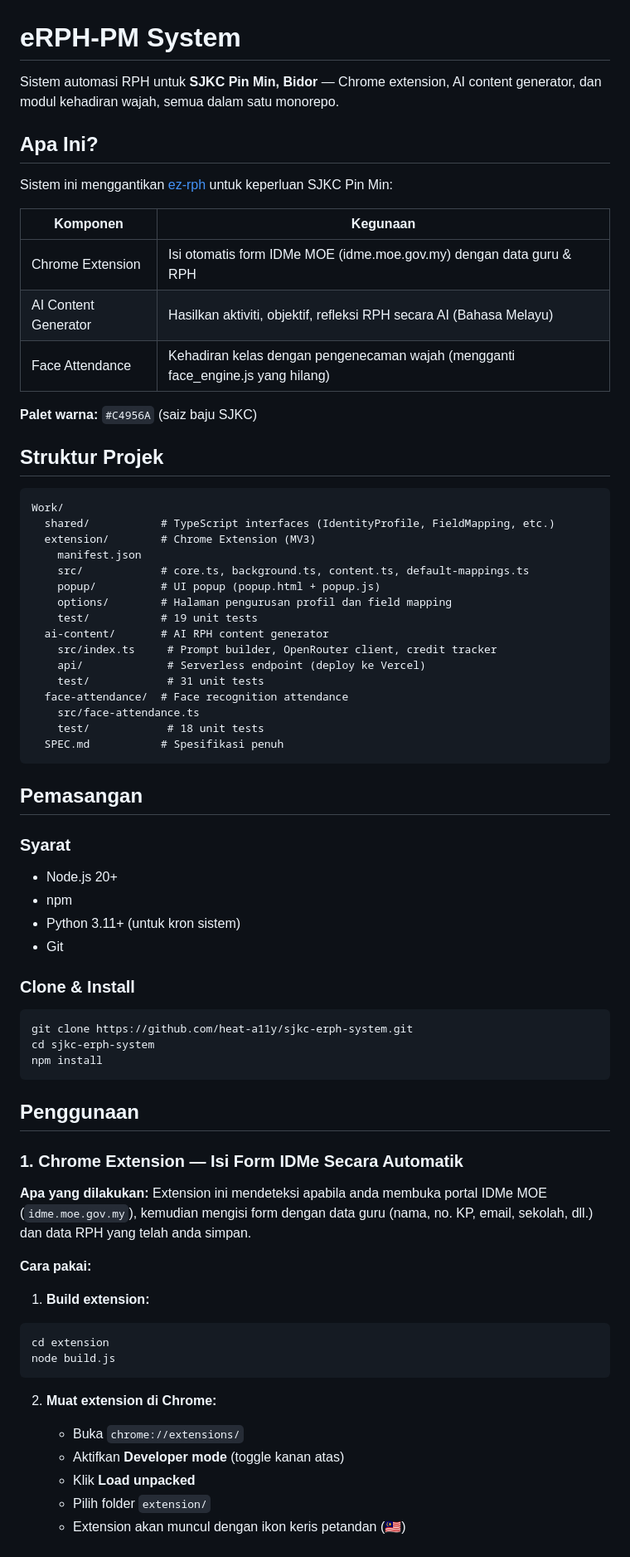
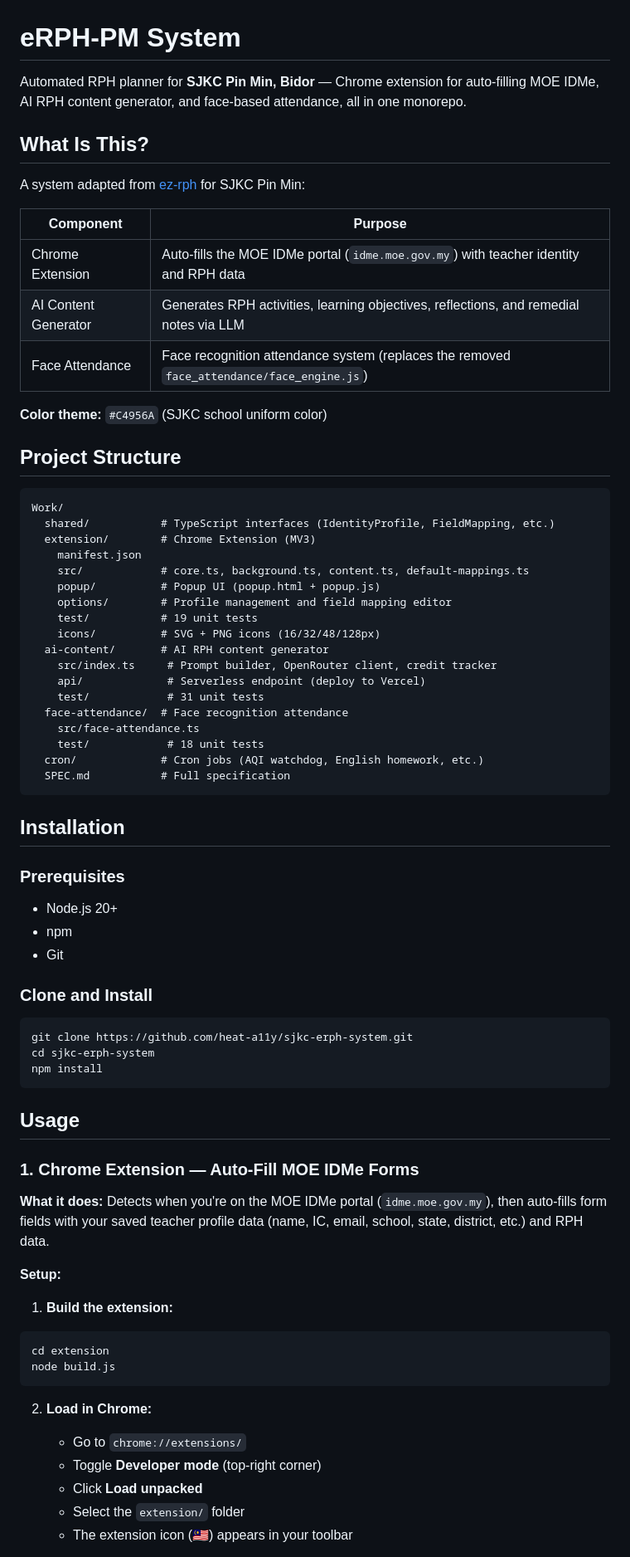
Before and after one commit to heat-a11y/sjkc-erph-system, a Markdown page: README.md, the part around one of its changes. Shown at 83% size. Drawn GitHub-style.

````diff
--- a/README.md
+++ b/README.md
@@ -1,19 +1,19 @@
 # eRPH-PM System
-Sistem automasi RPH untuk **SJKC Pin Min, Bidor** — Chrome extension, AI content generator, dan modul kehadiran wajah, semua dalam satu monorepo.
+Automated RPH planner for **SJKC Pin Min, Bidor** — Chrome extension for auto-filling MOE IDMe, AI RPH content generator, and face-based attendance, all in one monorepo.
 
-## Apa Ini?
+## What Is This?
 
-Sistem ini menggantikan [ez-rph](https://ez-rph.gataltech.com/) untuk keperluan SJKC Pin Min:
+A system adapted from [ez-rph](https://ez-rph.gataltech.com/) for SJKC Pin Min:
 
-| Komponen | Kegunaan |
+| Component | Purpose |
 |---|---|
-| Chrome Extension | Isi otomatis form IDMe MOE (idme.moe.gov.my) dengan data guru & RPH |
-| AI Content Generator | Hasilkan aktiviti, objektif, refleksi RPH secara AI (Bahasa Melayu) |
-| Face Attendance | Kehadiran kelas dengan pengenecaman wajah (mengganti face_engine.js yang hilang) |
+| Chrome Extension | Auto-fills the MOE IDMe portal (`idme.moe.gov.my`) with teacher identity and RPH data |
+| AI Content Generator | Generates RPH activities, learning objectives, reflections, and remedial notes via LLM |
+| Face Attendance | Face recognition attendance system (replaces the removed `face_attendance/face_engine.js`) |
 
-**Palet warna:** `#C4956A` (saiz baju SJKC)
+**Color theme:** `#C4956A` (SJKC school uniform color)
 
-## Struktur Projek
+## Project Structure
 
 ```
 Work/
@@ -21,28 +21,29 @@ Work/
   extension/        # Chrome Extension (MV3)
     manifest.json
     src/            # core.ts, background.ts, content.ts, default-mappings.ts
-    popup/          # UI popup (popup.html + popup.js)
-    options/        # Halaman pengurusan profil dan field mapping
+    popup/          # Popup UI (popup.html + popup.js)
+    options/        # Profile management and field mapping editor
     test/           # 19 unit tests
+    icons/          # SVG + PNG icons (16/32/48/128px)
   ai-content/       # AI RPH content generator
     src/index.ts     # Prompt builder, OpenRouter client, credit tracker
-    api/             # Serverless endpoint (deploy ke Vercel)
+    api/             # Serverless endpoint (deploy to Vercel)
     test/            # 31 unit tests
   face-attendance/  # Face recognition attendance
     src/face-attendance.ts
     test/            # 18 unit tests
-  SPEC.md           # Spesifikasi penuh
+  cron/             # Cron jobs (AQI watchdog, English homework, etc.)
+  SPEC.md           # Full specification
 ```
 
-## Pemasangan
+## Installation
 
-### Syarat
+### Prerequisites
 - Node.js 20+
 - npm
-- Python 3.11+ (untuk kron sistem)
 - Git
 
-### Clone & Install
+### Clone and Install
 
 ```bash
 git clone https://github.com/heat-a11y/sjkc-erph-system.git
@@ -50,24 +51,24 @@ cd sjkc-erph-system
 npm install
 ```
 
-## Penggunaan
+## Usage
 
-### 1. Chrome Extension — Isi Form IDMe Secara Automatik
+### 1. Chrome Extension — Auto-Fill MOE IDMe Forms
 
-**Apa yang dilakukan:** Extension ini mendeteksi apabila anda membuka portal IDMe MOE (`idme.moe.gov.my`), kemudian mengisi form dengan data guru (nama, no. KP, email, sekolah, dll.) dan data RPH yang telah anda simpan.
+**What it does:** Detects when you're on the MOE IDMe portal (`idme.moe.gov.my`), then auto-fills form fields with your saved teacher profile data (name, IC, email, school, state, district, etc.) and RPH data.
 
-**Cara pakai:**
+**Setup:**
 
-1. **Build extension:**
+1. **Build the extension:**
 ```bash
 cd extension
 node build.js
 ```
 
-2. **Muat extension di Chrome:**
-   - Buka `chrome://extensions/`
-   - Aktifkan **Developer mode** (toggle kanan atas)
-   - Klik **Load unpacked**
-   - Pilih folder `extension/`
-   - Extension akan muncul dengan ikon keris petandan (🇲🇾)
+2. **Load in Chrome:**
+   - Go to `chrome://extensions/`
+   - Toggle **Developer mode** (top-right corner)
+   - Click **Load unpacked**
+   - Select the `extension/` folder
+   - The extension icon (🇲🇾) appears in your toolbar
 
````
Also changed, not shown: other parts of README.md (+106 -86 lines).
